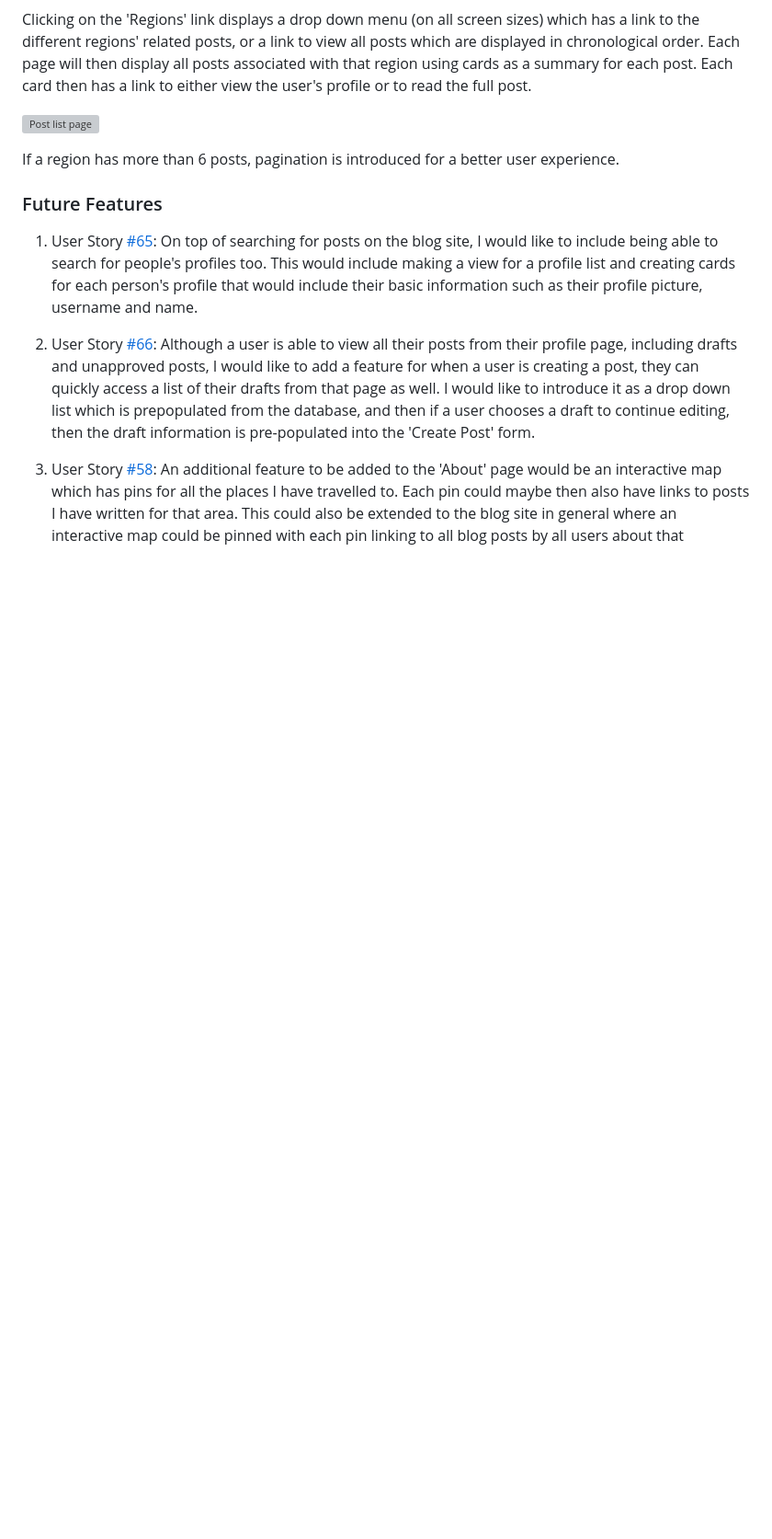
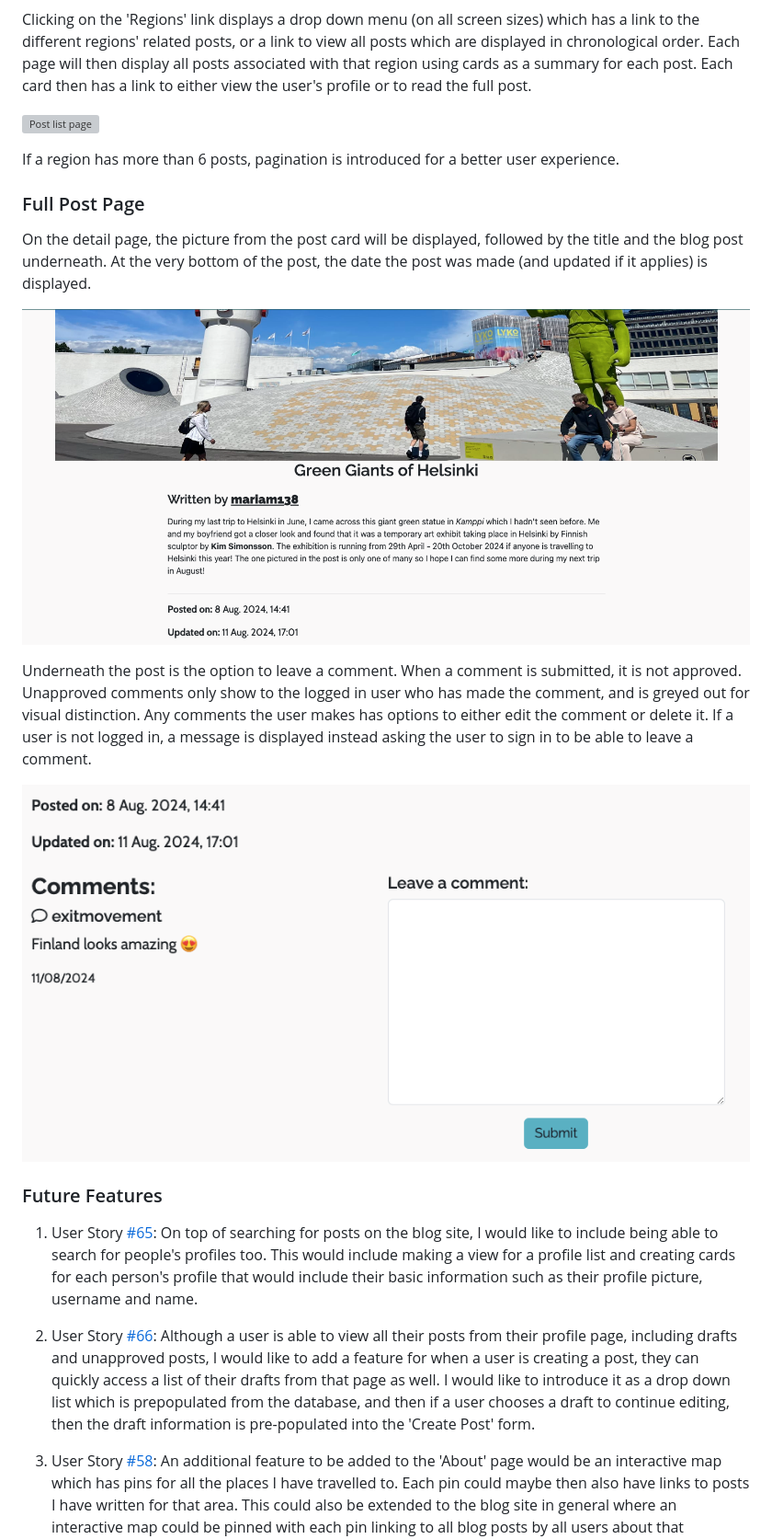
Before and after one commit to mariam138/globetrotters-gazette, a Markdown page: README.md, the part around the change. Shown: that part at 92% size. GitHub-like rendering; pictures changed too: static/images/post-detail-comments.png (added), static/images/post-detail-page.png (added); blank space fills up the shorter version; grey boxes are pictures that could not be loaded.

Commit message:
docs: add post detail + comments features

```diff
--- a/README.md
+++ b/README.md
@@ -196,6 +196,16 @@ Clicking on the 'Regions' link displays a drop down menu (on all screen sizes) w
 
 If a region has more than 6 posts, pagination is introduced for a better user experience.
 
+### Full Post Page
+
+On the detail page, the picture from the post card will be displayed, followed by the title and the blog post underneath. At the very bottom of the post, the date the post was made (and updated if it applies) is displayed.
+
+![Post detail page](static/images/post-detail-page.png)
+
+Underneath the post is the option to leave a comment. When a comment is submitted, it is not approved. Unapproved comments only show to the logged in user who has made the comment, and is greyed out for visual distinction. Any comments the user makes has options to either edit the comment or delete it. If a user is not logged in, a message is displayed instead asking the user to sign in to be able to leave a comment.
+
+![Post detail comments section](static/images/post-detail-comments.png)
+
 ### Future Features
 
 1. User Story [#65](https://github.com/mariam138/globetrotters-gazette/issues/65): On top of searching for posts on the blog site, I would like to include being able to search for people's profiles too. This would include making a view for a profile list and creating cards for each person's profile that would include their basic information such as their profile picture, username and name.
```
